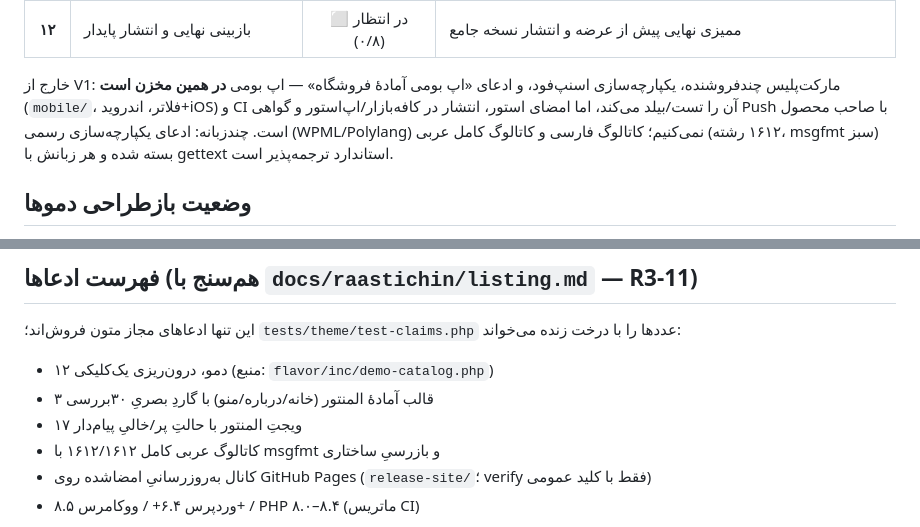
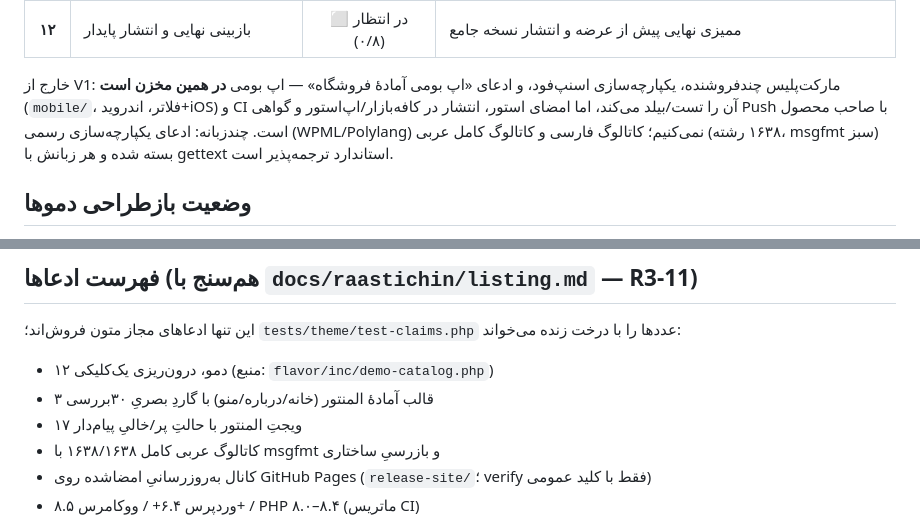
Before and after one commit to patrikjuniyor/flavor-restaurant, a Markdown page: README.md, 2 parts joined by grey strips. Rendered like a GitHub page.

Commit message:
docs(claims): mirror the regenerated Arabic catalogue count
The ledger and the README both quoted 1612/1612 translated strings. The
catalogue is now 1638/1638 after the wizard strings were added and
translated, and test-claims.php reads the PO directly, so the old number
was both stale and a failed claim.

```diff
--- a/README.md
+++ b/README.md
@@ -84,7 +84,7 @@ Flavor Core را فعال کنید؛ اگر ووکامرس نصب نباشد ت
 | **۱۱** | مستندات، پکیج فروش و تجربهٔ خریدار | 🔄 در حال انجام (۰/۱۵) | به‌روزرسانی مستندات، راهنمای نصب و راه‌اندازی، بستهٔ مارکتینگ راست‌چین |
 | **۱۲** | بازبینی نهایی و انتشار پایدار | ⬜ در انتظار (۰/۸) | ممیزی نهایی پیش از عرضه و انتشار نسخه جامع |
 
-خارج از V1: مارکت‌پلیس چندفروشنده، یکپارچه‌سازی اسنپ‌فود، و ادعای «اپ بومی آمادهٔ فروشگاه» — اپ بومی **در همین مخزن است** (`mobile/`، فلاتر، اندروید+iOS) و CI آن را تست/بیلد می‌کند، اما امضای استور، انتشار در کافه‌بازار/اپ‌استور و گواهی Push با صاحب محصول است. چندزبانه: ادعای یکپارچه‌سازی رسمی (WPML/Polylang) نمی‌کنیم؛ کاتالوگ فارسی و کاتالوگ کامل عربی (۱۶۱۲ رشته، msgfmt سبز) بسته شده و هر زبانش با gettext استاندارد ترجمه‌پذیر است.
+خارج از V1: مارکت‌پلیس چندفروشنده، یکپارچه‌سازی اسنپ‌فود، و ادعای «اپ بومی آمادهٔ فروشگاه» — اپ بومی **در همین مخزن است** (`mobile/`، فلاتر، اندروید+iOS) و CI آن را تست/بیلد می‌کند، اما امضای استور، انتشار در کافه‌بازار/اپ‌استور و گواهی Push با صاحب محصول است. چندزبانه: ادعای یکپارچه‌سازی رسمی (WPML/Polylang) نمی‌کنیم؛ کاتالوگ فارسی و کاتالوگ کامل عربی (۱۶۳۸ رشته، msgfmt سبز) بسته شده و هر زبانش با gettext استاندارد ترجمه‌پذیر است.
 
 ## وضعیت بازطراحی دموها
 
@@ -150,7 +150,7 @@ GPL-2.0-or-later. Vazirmatn با SIL OFL 1.1. IRANSans باندل نشده اس
 - ۱۲ دمو، درون‌ریزی یک‌کلیکی (منبع: `flavor/inc/demo-catalog.php`)
 - ۳ قالب آمادهٔ المنتور (خانه/درباره/منو) با گاردِ بصریِ ۳۰بررسی
 - ۱۷ ویجتِ المنتور با حالتِ پر/خالیِ پیام‌دار
-- کاتالوگ عربی کامل ۱۶۱۲/۱۶۱۲ با msgfmt و بازرسیِ ساختاری
+- کاتالوگ عربی کامل ۱۶۳۸/۱۶۳۸ با msgfmt و بازرسیِ ساختاری
 - کانال به‌روزرسانیِ امضاشده روی GitHub Pages (`release-site/`؛ verify فقط با کلید عمومی)
 - وردپرس ۶.۴+ / ووکامرس ۸.۵+ / PHP ۸.۰–۸.۴ (ماتریس CI)
 
```
Also changed, not shown: docs/raastichin/listing.md (+1 -1 lines).
